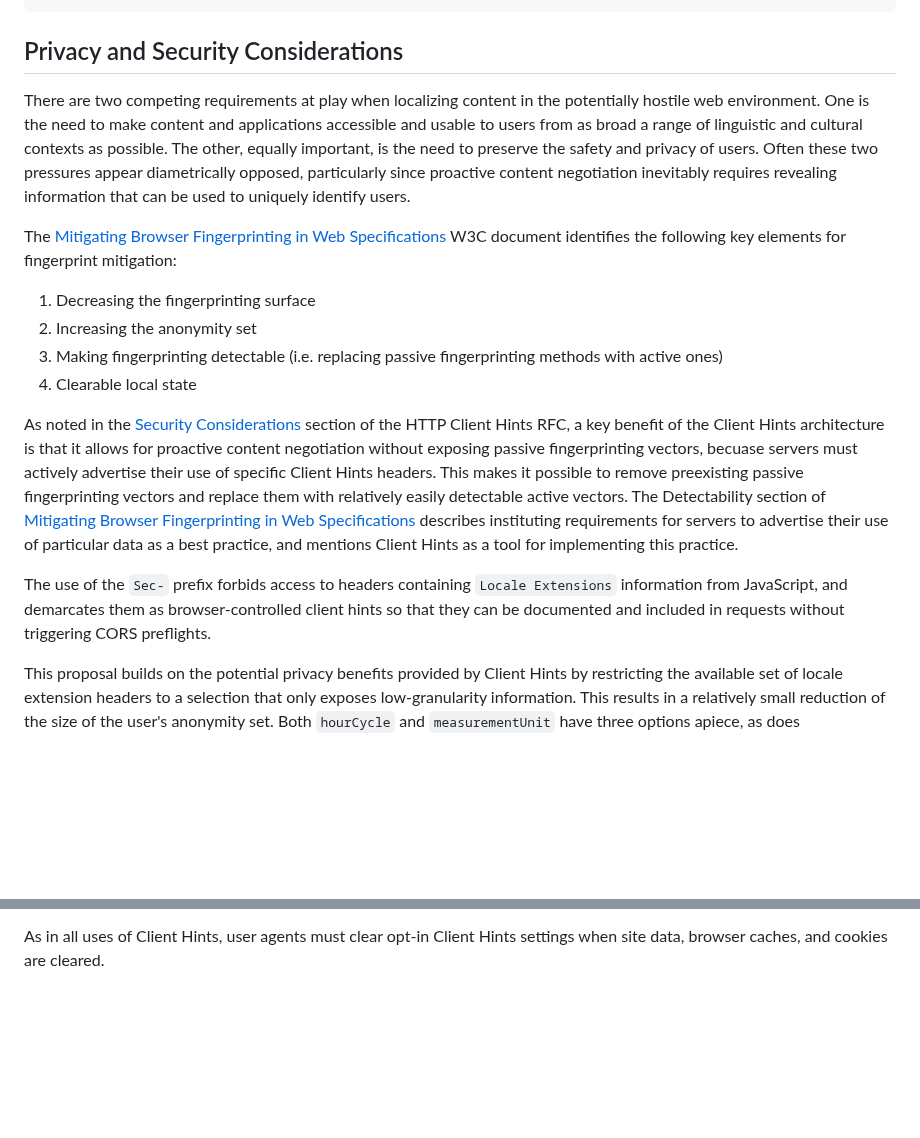
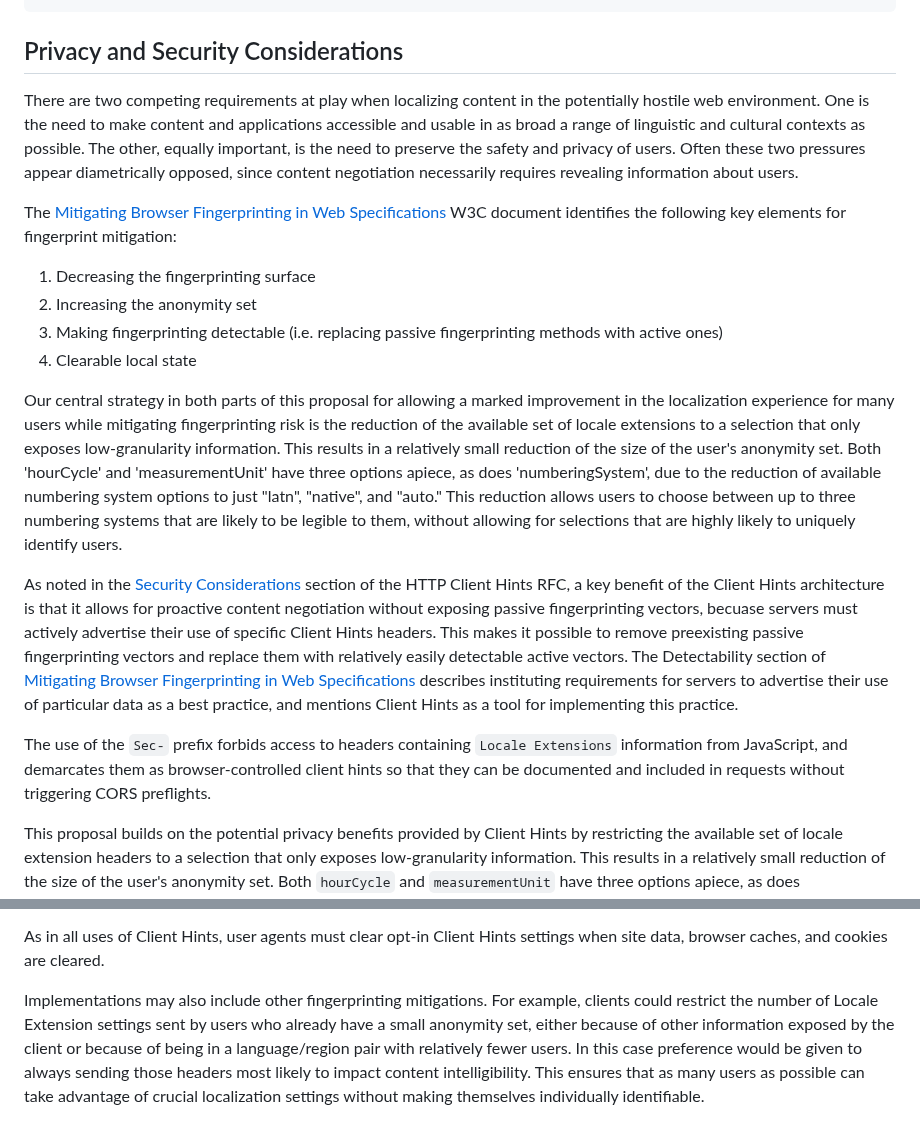
Before and after one commit to ben-allen/locale-extensions, a Markdown page: README.md, 2 parts joined by grey strips. Drawn GitHub-style; blank space fills up the shorter version.

```diff
--- a/README.md
+++ b/README.md
@@ -164,7 +178,7 @@ window.addEventListener('localeextensions', () => {
 
 ## Privacy and Security Considerations
 
-There are two competing requirements at play when localizing content in the potentially hostile web environment. One is the need to make content and applications accessible and usable to users from as broad a range of linguistic and cultural contexts as possible. The other, equally important, is the need to preserve the safety and privacy of users. Often these two pressures appear diametrically opposed, particularly since proactive content negotiation inevitably requires revealing information that can be used to uniquely identify users.
+There are two competing requirements at play when localizing content in the potentially hostile web environment. One is the need to make content and applications accessible and usable in as broad a range of linguistic and cultural contexts as possible. The other, equally important, is the need to preserve the safety and privacy of users. Often these two pressures appear diametrically opposed, since content negotiation necessarily requires revealing information about users.
 
 The [Mitigating Browser Fingerprinting in Web Specifications](https://www.w3.org/TR/fingerprinting-guidance/#fingerprinting-mitigation-levels-of-success) W3C document identifies the following key elements for fingerprint mitigation:
 
@@ -173,14 +187,16 @@ The [Mitigating Browser Fingerprinting in Web Specifications](https://www.w3.org
 3. Making fingerprinting detectable (i.e. replacing passive fingerprinting methods with active ones)
 4. Clearable local state
 
+Our central strategy in both parts of this proposal for allowing a marked improvement in the localization experience for many users while mitigating fingerprinting risk is the reduction of the available set of locale extensions to a selection that only exposes low-granularity information. This results in a relatively small reduction of the size of the user's anonymity set. Both 'hourCycle' and 'measurementUnit' have three options apiece, as does 'numberingSystem', due to the reduction of available numbering system options to just "latn", "native", and "auto." This reduction allows users to choose between up to three numbering systems that are likely to be legible to them, without allowing for selections that are highly likely to uniquely identify users.
 
 As noted in the [Security Considerations](https://datatracker.ietf.org/doc/html/rfc8942#section-4) section of the HTTP Client Hints RFC, a key benefit of the Client Hints architecture is that it allows for proactive content negotiation without exposing passive fingerprinting vectors, becuase servers must actively advertise their use of specific Client Hints headers. This makes it possible to remove preexisting passive fingerprinting vectors and replace them with relatively easily detectable active vectors. The Detectability section of [Mitigating Browser Fingerprinting in Web Specifications](https://www.w3.org/TR/fingerprinting-guidance/#detectability) describes instituting requirements for servers to advertise their use of particular data as a best practice, and mentions Client Hints as a tool for implementing this practice.
 
 The use of the `Sec-` prefix forbids access to headers containing `Locale Extensions` information from JavaScript, and demarcates them as browser-controlled client hints so that they can be documented and included in requests without triggering CORS preflights.
-
 
 This proposal builds on the potential privacy benefits provided by Client Hints by restricting the available set of locale extension headers to a selection that only exposes low-granularity information. This results in a relatively small reduction of the size of the user's anonymity set. Both `hourCycle` and `measurementUnit` have three options apiece, as does `numberingSystem`, due to the reduction of available numbering system options to just "latn", "native", and "auto." This reduction allows users to choose between up to three numbering systems that are likely to be legible to them, without allowing for selections that are highly likely to uniquely identify users.
 
 Implementations may also include other fingerprinting mitigations. For example, clients could restrict the number of Locale Extensions Client Hints sent by users who already have a small anonymity set, with preference given to sending those headers most likely to impact content intelligibility. This ensures that as many users as possible can take advantage of these localization features without making themselves individually identifiable.
 
 As in all uses of Client Hints, user agents must clear opt-in Client Hints settings when site data, browser caches, and cookies are cleared.
+
+Implementations may also include other fingerprinting mitigations. For example, clients could restrict the number of Locale Extension settings sent by users who already have a small anonymity set, either because of other information exposed by the client or because of being in a language/region pair with relatively fewer users. In this case preference would be given to always sending those headers most likely to impact content intelligibility. This ensures that as many users as possible can take advantage of crucial localization settings without making themselves individually identifiable.
```
Also changed, not shown: other parts of README.md (+20 -6 lines).
